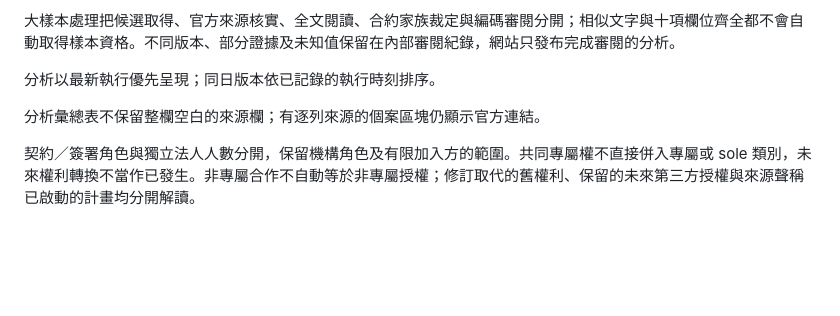
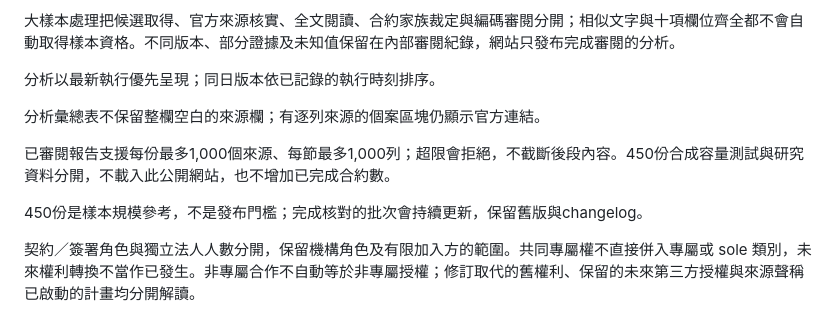
Before and after one commit to YungHsiuLai/arvin-research-studio, a Markdown page: README.md, the part around the change. Drawn GitHub-style; blank space fills up the shorter version.

```diff
--- a/README.md
+++ b/README.md
@@ -40,6 +40,10 @@ EDGAR 的 Data analysis 保留兩合約試跑及 Cue–LG 五步範例，另有
 
 分析彙總表不保留整欄空白的來源欄；有逐列來源的個案區塊仍顯示官方連結。
 
+已審閱報告支援每份最多1,000個來源、每節最多1,000列；超限會拒絕，不截斷後段內容。450份合成容量測試與研究資料分開，不載入此公開網站，也不增加已完成合約數。
+
+450份是樣本規模參考，不是發布門檻；完成核對的批次會持續更新，保留舊版與changelog。
+
 契約／簽署角色與獨立法人人數分開，保留機構角色及有限加入方的範圍。共同專屬權不直接併入專屬或 sole 類別，未來權利轉換不當作已發生。非專屬合作不自動等於非專屬授權；修訂取代的舊權利、保留的未來第三方授權與來源聲稱已啟動的計畫均分開解讀。
 
 合約樣本與已生效授權分開計數：已簽的附條件主約不代表條件已實現。分析保留部分專案證據、共同專屬與多領域，完整期間／人數須有單位及計畫或實際範圍；里程碑、FTE 與委員會席次不當作完整專案測量。
```
Also changed, not shown: CHANGELOG.md (+6 -0 lines).
